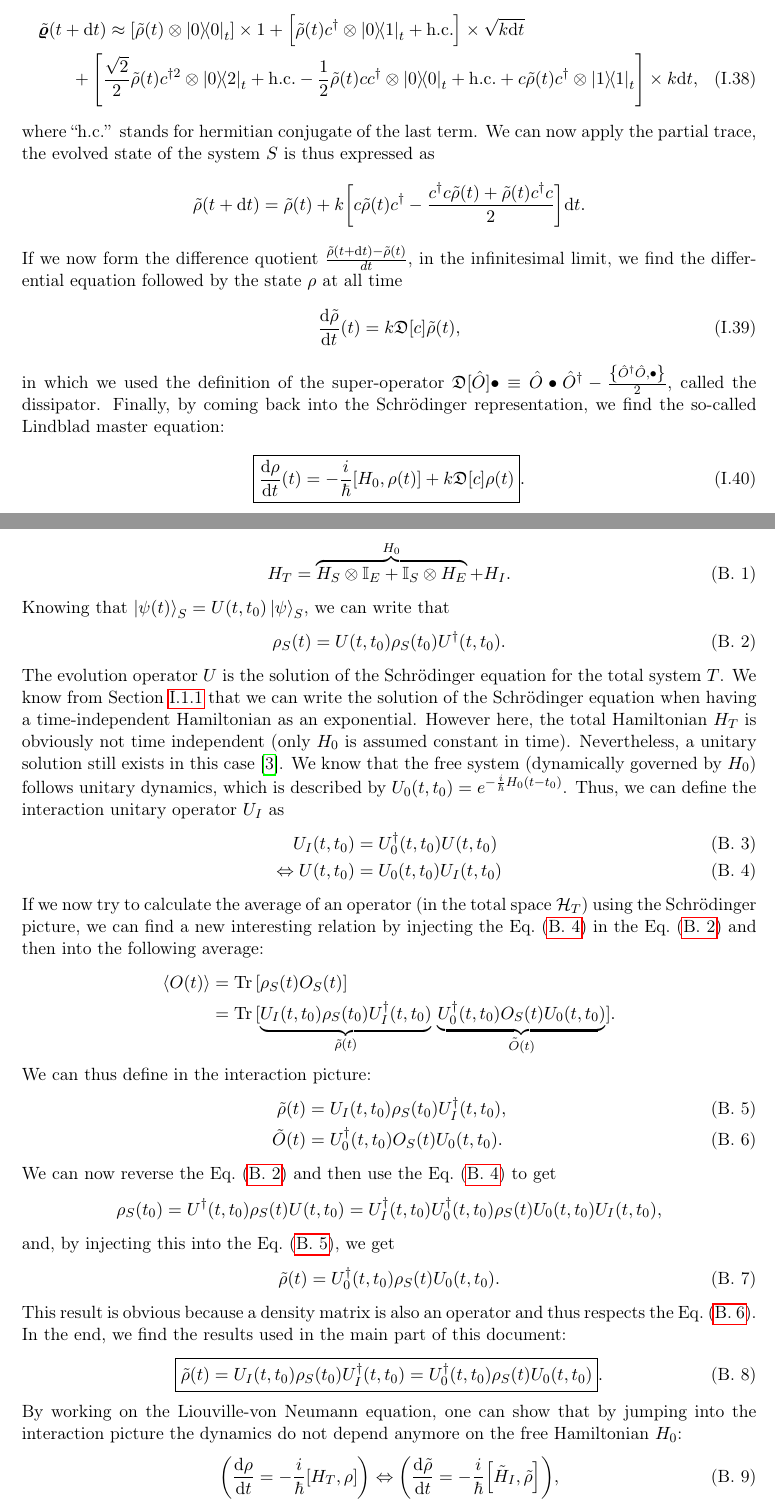
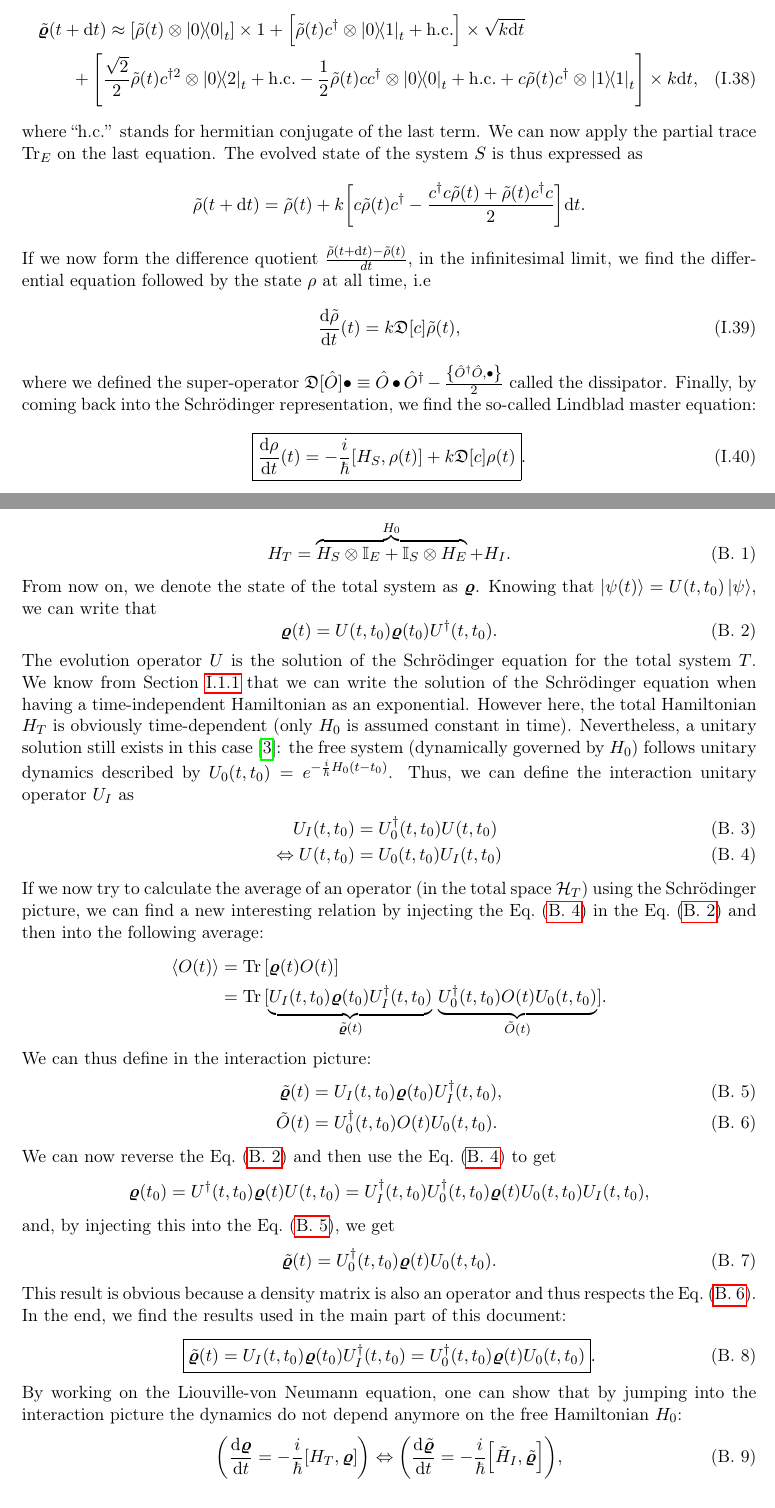
Before and after one commit to JulioSteve/Stage2026, a LaTeX thesis (LaTeX/main.tex, which reads LaTeX/appendices/pictures.tex, LaTeX/oqs.tex): two parts of pages 15 and 28 of 33, joined at a grey line, cut so that both start at the same text. Compiled offline with pdfLaTeX.

Commit message:
Up correction H0 faux, c'est HS puisqu'on a tracer + notations dans annexe pictures

```diff
--- a/LaTeX/appendices/pictures.tex
+++ b/LaTeX/appendices/pictures.tex
@@ -29,42 +29,41 @@ As mentioned in the Section~\ref{OQS}, we can represent the coupling between $S$
 \begin{align}
     H_T = \overbrace{H_S\otimes\mathbb{I}_E+\mathbb{I}_S\otimes H_E}^{H_0}+H_I.
 \end{align}
-Knowing that $\ket{\psi(t)}_S=U(t,t_0)\ket{\psi}_S$, we can write that
+From now on, we denote the state of the total system as $\bm{\varrho}$. Knowing that $\ket{\psi(t)}=U(t,t_0)\ket{\psi}$, we can write that
 \begin{equation}\label{eq:evolrhoU}
-    \rho_S(t) = U(t,t_0)\rho_{S}(t_0)U^\dagger(t,t_0).
+    \bm{\varrho}(t) = U(t,t_0)\bm{\varrho}(t_0)U^\dagger(t,t_0).
 \end{equation}
-The evolution operator $U$ is the solution of the Schrödinger equation for the total system $T$. We know from Section~\ref{Ii1} that we can write the solution of the Schrödinger equation when having a time-independent Hamiltonian as an exponential. However here, the total Hamiltonian $H_T$ is obviously not time independent (only $H_0$ is assumed constant in time). Nevertheless, a unitary solution still exists in this case~\cite{Breuer}.
-We know that the free system (dynamically governed by $H_0$) follows unitary dynamics, which is described by $U_0(t,t_0)=e^{-\frac{i}{\hbar}H_0 (t-t_0)}$. Thus, we can define the interaction unitary operator $U_I$ as
+The evolution operator $U$ is the solution of the Schrödinger equation for the total system $T$. We know from Section~\ref{Ii1} that we can write the solution of the Schrödinger equation when having a time-independent Hamiltonian as an exponential. However here, the total Hamiltonian $H_T$ is obviously time-dependent (only $H_0$ is assumed constant in time). Nevertheless, a unitary solution still exists in this case~\cite{Breuer}: the free system (dynamically governed by $H_0$) follows unitary dynamics described by $U_0(t,t_0)=e^{-\frac{i}{\hbar}H_0 (t-t_0)}$. Thus, we can define the interaction unitary operator $U_I$ as
 \begin{align}
     U_I(t,t_0) &= U_0^\dagger(t,t_0)U(t,t_0)\\
     \Leftrightarrow U(t,t_0) &= U_0(t,t_0)U_I(t,t_0)\label{eq:Utotal}
 \end{align}
 If we now try to calculate the average of an operator (in the total space $\mathcal{H}_T$) using the Schrödinger picture, we can find a new interesting relation by injecting the Eq.~(\ref{eq:Utotal}) in the Eq.~(\ref{eq:evolrhoU}) and then into the following average:
 \begin{align*}
-    \expval{O(t)} &= \Tr{\rho_{S}(t)O_S(t)}\\
-    &= \mathrm{Tr}\,[\underbrace{U_I(t,t_0)\rho_{S}(t_0)U_I^\dagger(t,t_0)}_{\tilde{\rho}(t)}\,\underbrace{U_0^\dagger(t,t_0)O_S(t)U_0(t,t_0)}_{\tilde{O}(t)}].
+    \expval{O(t)} &= \Tr{\bm{\varrho}(t)O(t)}\\
+    &= \mathrm{Tr}\,[\underbrace{U_I(t,t_0)\bm{\varrho}(t_0)U_I^\dagger(t,t_0)}_{\tilde{\bm{\varrho}}(t)}\,\underbrace{U_0^\dagger(t,t_0)O(t)U_0(t,t_0)}_{\tilde{O}(t)}].
 \end{align*}
 We can thus define in the interaction picture:
 \begin{align}
-    \tilde{\rho}(t)&=U_I(t,t_0)\rho_{S}(t_0)U_I^\dagger(t,t_0),\label{eq:rhoIS}\\
-    \tilde{O}(t) &= U_0^\dagger(t,t_0)O_S(t)U_0(t,t_0)\label{eq:obsIS}.
+    \tilde{\bm{\varrho}}(t)&=U_I(t,t_0)\bm{\varrho}(t_0)U_I^\dagger(t,t_0),\label{eq:rhoIS}\\
+    \tilde{O}(t) &= U_0^\dagger(t,t_0)O(t)U_0(t,t_0)\label{eq:obsIS}.
 \end{align}
 We can now reverse the Eq.~(\ref{eq:evolrhoU}) and then use the Eq.~(\ref{eq:Utotal}) to get
 \begin{equation*}
-    \rho_S(t_0) = U^\dagger(t,t_0)\rho_S(t)U(t,t_0) = U_I^\dagger(t,t_0)U^\dagger_0(t,t_0)\rho_S(t)U_0(t,t_0)U_I(t,t_0),
+    \bm{\varrho}(t_0) = U^\dagger(t,t_0)\bm{\varrho}(t)U(t,t_0) = U_I^\dagger(t,t_0)U^\dagger_0(t,t_0)\bm{\varrho}(t)U_0(t,t_0)U_I(t,t_0),
 \end{equation*}
 and, by injecting this into the Eq.~(\ref{eq:rhoIS}), we get
 \begin{equation}
-    \tilde{\rho}(t) = U^\dagger_0(t,t_0)\rho_S(t)U_0(t,t_0).
+    \tilde{\bm{\varrho}}(t) = U^\dagger_0(t,t_0)\bm{\varrho}(t)U_0(t,t_0).
 \end{equation}
 This result is obvious because a density matrix is also an operator and thus respects the Eq.~(\ref{eq:obsIS}).
 In the end, we find the results used in the main part of this document:
 \begin{equation}
-    \boxed{\tilde{\rho}(t)=U_I(t,t_0)\rho_{S}(t_0)U_I^\dagger(t,t_0)= U^\dagger_0(t,t_0)\rho_S(t)U_0(t,t_0)}.
+    \boxed{\tilde{\bm{\varrho}}(t)=U_I(t,t_0)\bm{\varrho}(t_0)U_I^\dagger(t,t_0)= U^\dagger_0(t,t_0)\bm{\varrho}(t)U_0(t,t_0)}.
 \end{equation}
 By working on the Liouville-von Neumann equation, one can show that by jumping into the interaction picture the dynamics do not depend anymore on the free Hamiltonian $H_0$:
 \begin{equation}
-    \qty(\dert{\rho}=-\frac{i}{\hbar}\qty[H_T,\rho])\Leftrightarrow\qty(\dert{\tilde{\rho}}=-\frac{i}{\hbar}\qty[\tilde{H}_I,\tilde{\rho}]),
+    \qty(\dert{\bm{\varrho}}=-\frac{i}{\hbar}\qty[H_T,\bm{\varrho}])\Leftrightarrow\qty(\dert{\tilde{\bm{\varrho}}}=-\frac{i}{\hbar}\qty[\tilde{H}_I,\tilde{\bm{\varrho}}]),
 \end{equation}
 where $\tilde{H}_I=U_0^\dagger(t,t_0)H_I U_0(t,t_0)$ as defined. It is thus usual to work in this representation to get rid of free dynamics terms, and then jump back to the Schrödinger picture to recover the proper dynamics of the system.
 \subsubsection{Further discussion}
--- a/LaTeX/oqs.tex
+++ b/LaTeX/oqs.tex
@@ -107,15 +107,15 @@ We can now rewrite the evolution of $\tilde{\bm{\varrho}}$ during the infinitesi
     +\qty[\tilde{\rho}(t) c^\dagger\otimes\ketbra{0}{1}_t+\mathrm{h.c.}]\times\sqrt{k\dt}\\
     +\qty[\frac{\sqrt{2}}{2}\tilde{\rho}(t) c^{\dagger 2}\otimes\ketbra{0}{2}_t+\mathrm{h.c.}-\frac{1}{2}\tilde{\rho}(t) c c^\dagger\otimes\ketbra{0}_t+\mathrm{h.c.}+c\tilde{\rho}(t) c^\dagger\otimes\ketbra{1}_t]\times k\dt,
 \end{multline}
-where ``h.c.'' stands for hermitian conjugate of the last term. We can now apply the partial trace, the evolved state of the system $S$ is thus expressed as
+where ``h.c.'' stands for hermitian conjugate of the last term. We can now apply the partial trace $\mathrm{Tr}_E$ on the last equation. The evolved state of the system $S$ is thus expressed as
 \begin{equation*}
     \tilde{\rho}(t+\dt)=\tilde{\rho}(t)+k\qty[c\tilde{\rho}(t)c^\dagger - \frac{c^\dagger c\tilde{\rho}(t)+\tilde{\rho}(t)c^\dagger c}{2}]\dt.
 \end{equation*}
-If we now form the difference quotient $\frac{\tilde{\rho}(t+\dt)-\tilde{\rho}(t)}{dt}$, in the infinitesimal limit, we find the differential equation followed by the state $\rho$ at all time
+If we now form the difference quotient $\frac{\tilde{\rho}(t+\dt)-\tilde{\rho}(t)}{dt}$, in the infinitesimal limit, we find the differential equation followed by the state $\rho$ at all time, i.e
 \begin{equation}
     \frac{\mathrm{d}\tilde{\rho}}{\dt}(t)=k\mathfrak{D}[c]\tilde{\rho}(t),
 \end{equation}
-in which we used the definition of the super-operator $\mathfrak{D}[\hat{O}]\bullet\equiv \hat{O}\bullet\hat{O}^\dagger-\frac{\qty{\hat{O}^\dagger\hat{O},\bullet}}{2}$, called the dissipator. Finally, by coming back into the Schrödinger representation, we find the so-called {Lindblad master equation}:
+where we defined the super-operator $\mathfrak{D}[\hat{O}]\bullet\equiv \hat{O}\bullet\hat{O}^\dagger-\frac{\qty{\hat{O}^\dagger\hat{O},\bullet}}{2}$ called the dissipator. Finally, by coming back into the Schrödinger representation, we find the so-called {Lindblad master equation}:
 \begin{equation}
-    \boxed{\frac{\mathrm{d}\rho}{\dt}(t)=-\frac{i}{\hbar}\qty[H_0, \rho(t)]+k\mathfrak{D}[c]\rho(t)}.
+    \boxed{\frac{\mathrm{d}\rho}{\dt}(t)=-\frac{i}{\hbar}\qty[H_S, \rho(t)]+k\mathfrak{D}[c]\rho(t)}.
 \end{equation}
```
Also changed, not shown: LaTeX/sme.tex (+9 -9 lines), LaTeX/main.pdf.
